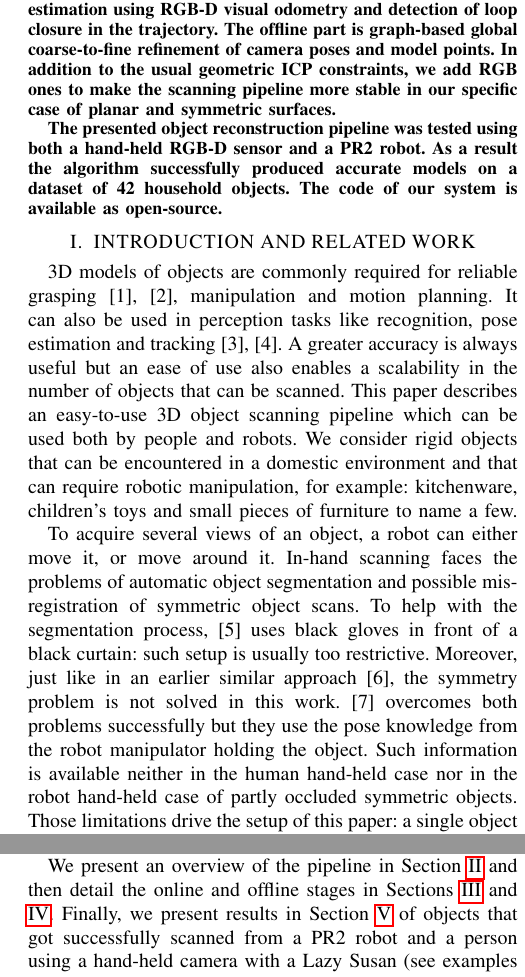
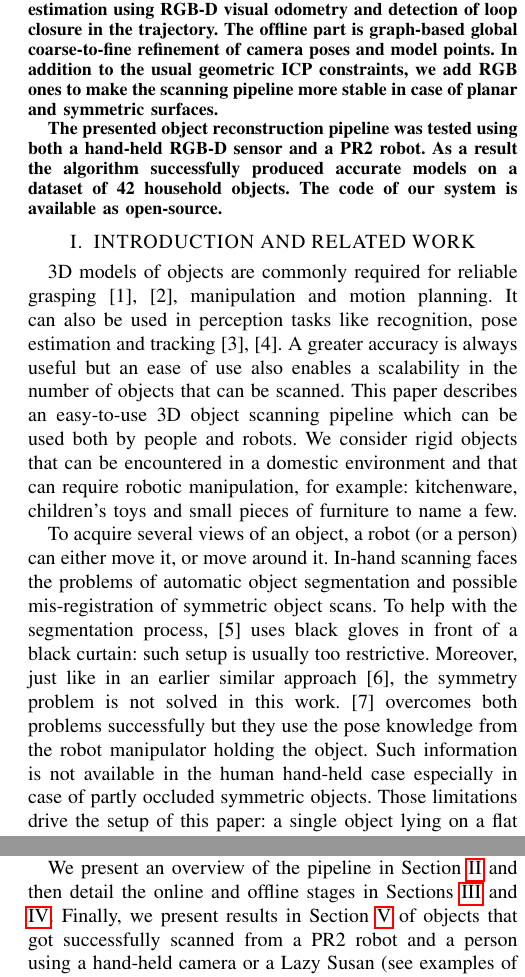
Before and after one commit to mdim/paper, a LaTeX paper (paper/root.tex): two parts of the columns of pages 1 and 2 of 7, joined at a grey line, cut so that both start at the same text. Compiled offline with pdfLaTeX.

Commit message:
minor fixes

```diff
--- a/paper/root.tex
+++ b/paper/root.tex
@@ -76,8 +76,9 @@ of initial camera motion estimation using RGB-D visual
 odometry and detection of loop closure in the trajectory. The offline part
 is graph-based global coarse-to-fine refinement of camera poses and model points.
 In addition to the usual geometric ICP constraints, we add
-RGB ones to make the scanning pipeline more stable in our specific case
+RGB ones to make the scanning pipeline more stable in case
 of planar and symmetric surfaces.
+% With "in our specific case" it seems like we scan only planar and symmetric surfaces.
 
 The presented object reconstruction pipeline was tested using both a hand-held RGB-D sensor and a PR2 robot.
 As a result the algorithm successfully produced accurate models on a dataset of 42 household objects.
@@ -101,15 +102,16 @@ We consider rigid objects that can be encountered
 in a domestic environment and that can require robotic manipulation, for example:
 kitchenware, children's toys and small pieces of furniture to name a few.
 
-To acquire several views of an object, a robot can either move it, or move around it. In-hand scanning faces the problems
+To acquire several views of an object, a robot (or a person) can either move it, or move around it. In-hand scanning faces the problems
 of automatic object segmentation and possible mis-registration of symmetric object scans. To help with the segmentation
 process,
 \cite{weise2011online} uses black gloves in front of a black curtain: such setup is usually too restrictive.
 Moreover, just like in an earlier similar approach \cite{rusinkiewicz2002real}, the symmetry problem is not solved in this work.
 \cite{krainin2011manipulator} overcomes both problems successfully but
 they use the pose knowledge from the robot manipulator holding the object.
-Such information is available neither in the human hand-held case
-nor in the robot hand-held case of partly occluded symmetric objects.
+Such information is not available in the human hand-held case
+especially in case of partly occluded symmetric objects.
+% it's available for robots
 Those limitations drive the setup of this paper: a single object lying on a flat surface,
 with a camera on a robot or hand-held.
 
@@ -221,7 +224,7 @@ and then refine it by such optimization non-rigidly.
 
 We present an overview of the pipeline in Section \ref{sec:overview} and then detail the online and offline stages in
 Sections \ref{sec:online} and \ref{sec:offline}. Finally, we present results in Section \ref{sec:experiments} of
-objects that got successfully scanned from a PR2 robot and a person using a hand-held camera with a Lazy Susan (see
+objects that got successfully scanned from a PR2 robot and a person using a hand-held camera or a Lazy Susan (see
 examples of scanning setups in Fig.~\ref{fig:tizer}).
 
 
```
Also changed, not shown: paper/root.tex (13 more changed lines).
